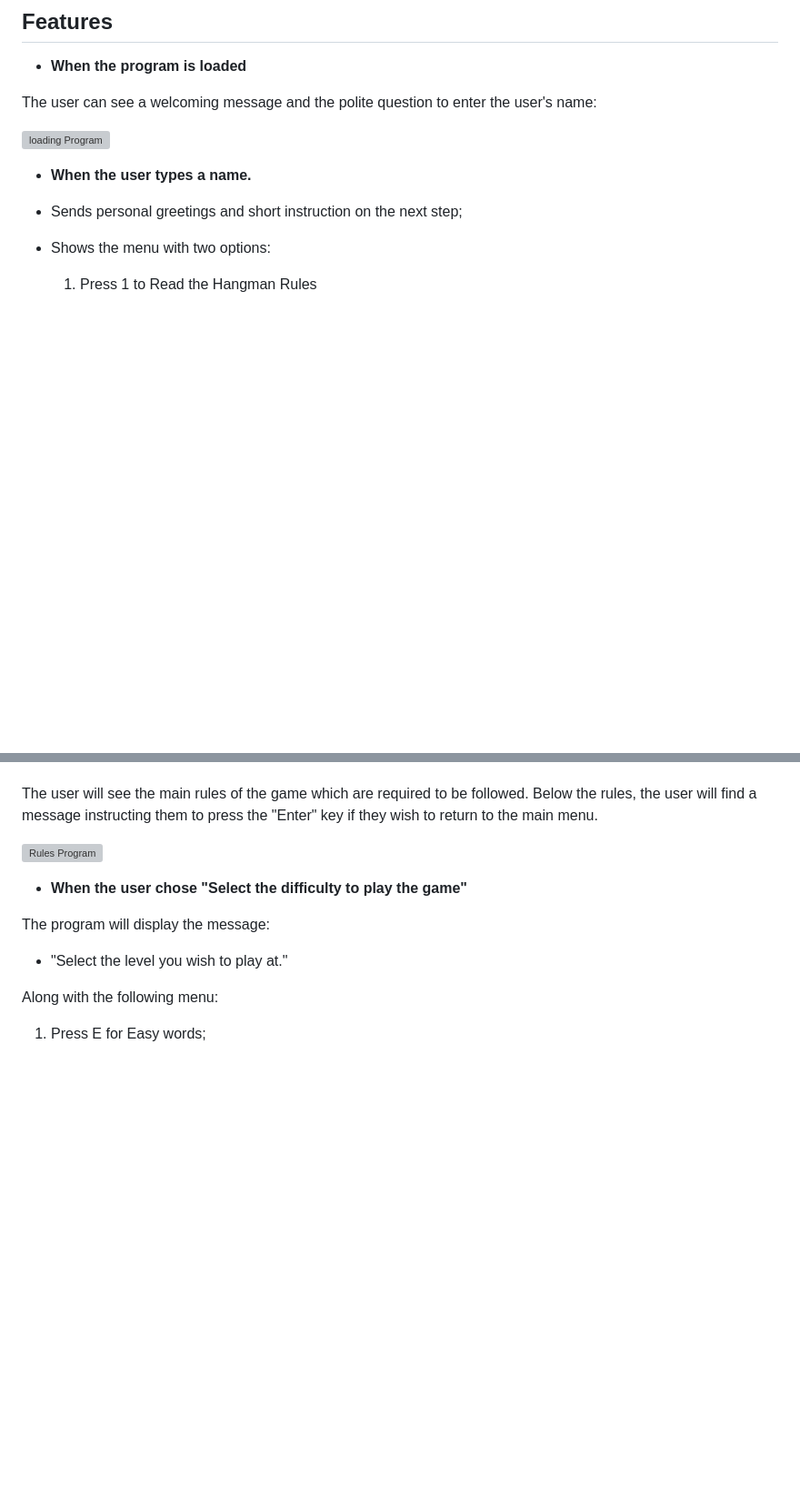
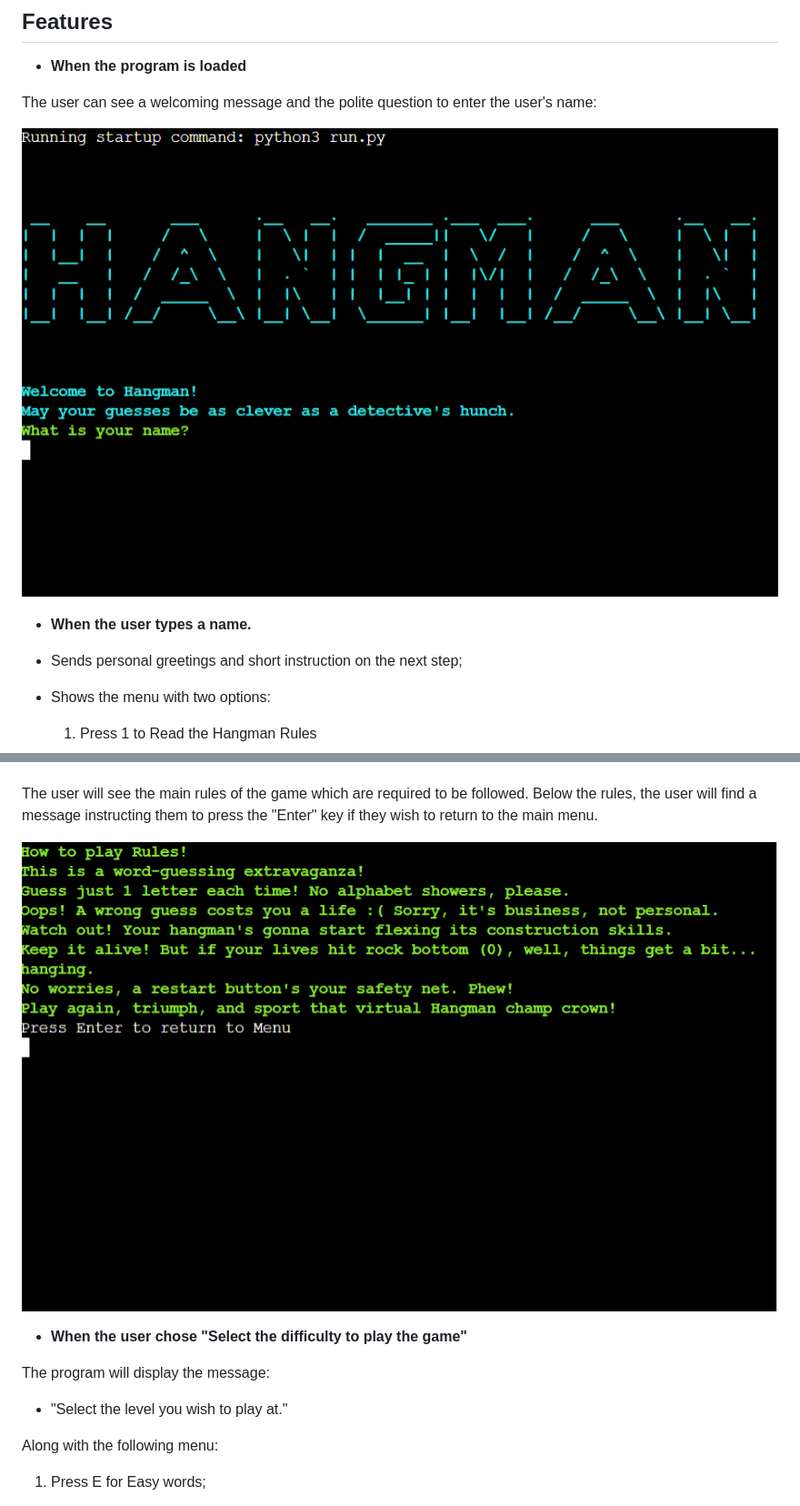
Before and after one commit to aleksandrasucho/hangman-game, a Markdown page: README.md, 2 parts joined by grey strips. Shown: that part at 91% size. Rendered like a GitHub page; blank space fills up the shorter version; grey boxes are pictures that could not be loaded.

Commit message:
Add correction to the name of the images in features folder

```diff
--- a/README.md
+++ b/README.md
@@ -46,7 +46,7 @@ The site can be accessed by this [link](https://hang-man-game55-2e55bd9f26a2.her
 
   The user can see a welcoming message and the polite question to enter the user's name:
 
-  ![loading Program](documentation/features/feature%201-min.PNG)
+  ![loading Program](documentation/features/feature-1-min.PNG)
 
    - **When the user types a name.**
 
@@ -67,7 +67,7 @@ The site can be accessed by this [link](https://hang-man-game55-2e55bd9f26a2.her
   The user will see the main rules of the game which are required to be followed.
   Below the rules, the user will find a message instructing them to press the "Enter" key if they wish to return to the main menu.
 
-  ![Rules Program](documentation/features/feature%203-min.PNG)
+  ![Rules Program](documentation/features/feature-3-min.PNG)
 
    - **When the user chose "Select the difficulty to play the game"**
 
```
